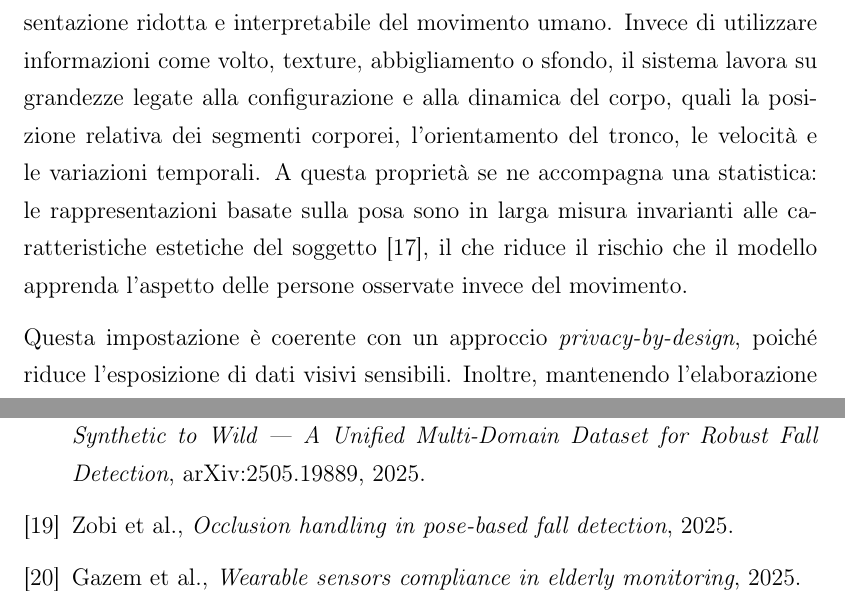
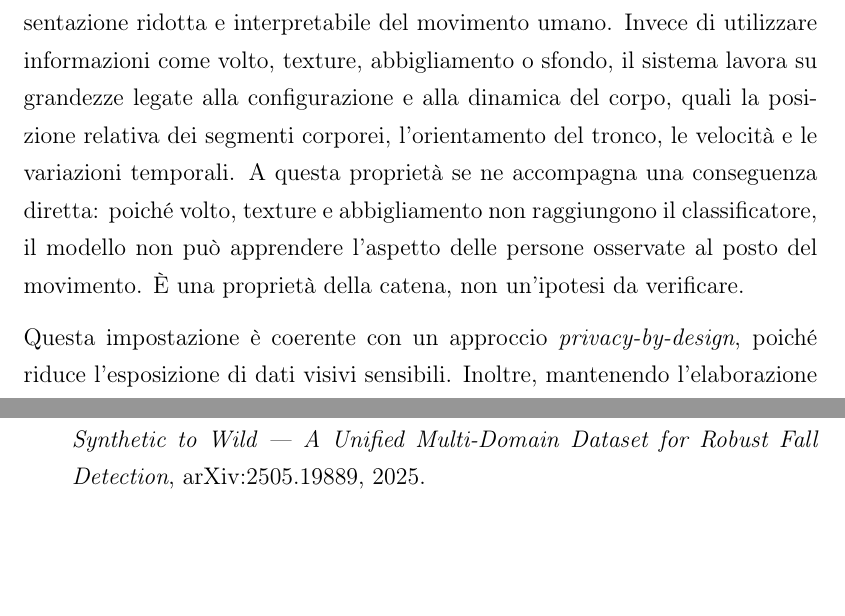
Before and after one commit to caterina2000/DIP_Project_1, a LaTeX document (tesi/tesi.tex, which reads tesi/Bibliografia.tex, tesi/Cap1.tex): two parts of pages 11 and 122 of 125 before the commit and two parts of pages 11 and 121 of 125 after it, joined at a grey line, cut so that both start at the same text, the shorter picture padded with empty space. Compiled offline with pdfLaTeX.

Commit message:
Ritirati tre riferimenti di bibliografia inventati
asif, zobi e gazem erano segnaposto [DA CERCARE] con autore e titolo
plausibili, un TODO che chiedeva di recuperare autori e sede, e nessun
riscontro. Erano citati nel Cap. 1 e nel Cap. 2.

Le voci sono fuori dalla bibliografia e le citazioni fuori dal testo.
Nessuna e' stata riattaccata a un altro riferimento: sostituire una fonte
non verificata con un'altra scelta in fretta produce lo stesso difetto con
un nome diverso. Le tre affermazioni sono state riscritte per reggere da
sole -- una come conseguenza dell'architettura, una come rimando al capitolo
che la misura, una senza citazione.

In testa a Bibliografia.tex un avviso dice di non reinserirle.

Co-Authored-By: Claude Opus 5 <noreply@anthropic.com>

```diff
--- a/tesi/Bibliografia.tex
+++ b/tesi/Bibliografia.tex
@@ -175,16 +183,6 @@ Detection}, arXiv:2505.19889, 2025.
 % Frase chiave dell'abstract: «zero-shot models keep confusing fallen with
 % lying, whereas models fine-tuned on synthetic data with explicit
 % fallen-state scenes do substantially better».
-
-\bibitem{zobi} % [DA CERCARE] citato nel Cap. 1 per la vulnerabilita'
-% alle occlusioni
-Zobi et al., {\it Occlusion handling in pose-based fall detection}, 2025.
-% TODO: recuperare riferimento completo
-
-\bibitem{gazem} % [DA CERCARE] citato nel Cap. 1 per i limiti dei
-% sensori indossabili e la compliance del paziente
-Gazem et al., {\it Wearable sensors compliance in elderly monitoring}, 2025.
-% TODO: recuperare riferimento completo
 
 % ---------------------------------------------------------------------
 % DA AGGIUNGERE per sostenere affermazioni sperimentali della tesi.
--- a/tesi/Cap1.tex
+++ b/tesi/Cap1.tex
@@ -73,7 +76,7 @@ L'utilizzo di una telecamera all'interno di un'abitazione introduce un requisito
 
 Per affrontare questa criticità, il presente lavoro adotta un approccio basato su \emph{pose estimation}. Il video viene utilizzato soltanto nella fase iniziale per stimare la posa del soggetto: a partire dai fotogrammi RGB vengono estratti i principali \emph{landmark} scheletrici mediante MediaPipe~\cite{mediapipe}, costruito sul modello BlazePose~\cite{blazepose}, dai quali sono poi calcolate feature geometriche e cinematiche compatte.
 
-La classificazione non avviene quindi direttamente sui pixel, ma su una rappresentazione ridotta e interpretabile del movimento umano. Invece di utilizzare informazioni come volto, texture, abbigliamento o sfondo, il sistema lavora su grandezze legate alla configurazione e alla dinamica del corpo, quali la posizione relativa dei segmenti corporei, l'orientamento del tronco, le velocità e le variazioni temporali. A questa proprietà se ne accompagna una statistica: le rappresentazioni basate sulla posa sono in larga misura invarianti alle caratteristiche estetiche del soggetto~\cite{asif}, il che riduce il rischio che il modello apprenda l'aspetto delle persone osservate invece del movimento.
+La classificazione non avviene quindi direttamente sui pixel, ma su una rappresentazione ridotta e interpretabile del movimento umano. Invece di utilizzare informazioni come volto, texture, abbigliamento o sfondo, il sistema lavora su grandezze legate alla configurazione e alla dinamica del corpo, quali la posizione relativa dei segmenti corporei, l'orientamento del tronco, le velocità e le variazioni temporali. A questa proprietà se ne accompagna una conseguenza diretta: poiché volto, texture e abbigliamento non raggiungono il classificatore, il modello non può apprendere l'aspetto delle persone osservate al posto del movimento. È una proprietà della catena, non un'ipotesi da verificare.
 
 Questa impostazione è coerente con un approccio \emph{privacy-by-design}, poiché riduce l'esposizione di dati visivi sensibili. Inoltre, mantenendo l'elaborazione localmente sul dispositivo \emph{edge}, il sistema può essere progettato affinché verso l'esterno vengano trasmessi soltanto metadati o eventi di allarme, senza inviare continuamente immagini dell'utente verso server remoti.
 
```
Also changed, not shown: tesi/Cap2.tex (+1 -1 lines), tesi/Bibliografia.tex (18 more changed lines), tesi/Cap1.tex (15 more changed lines).
